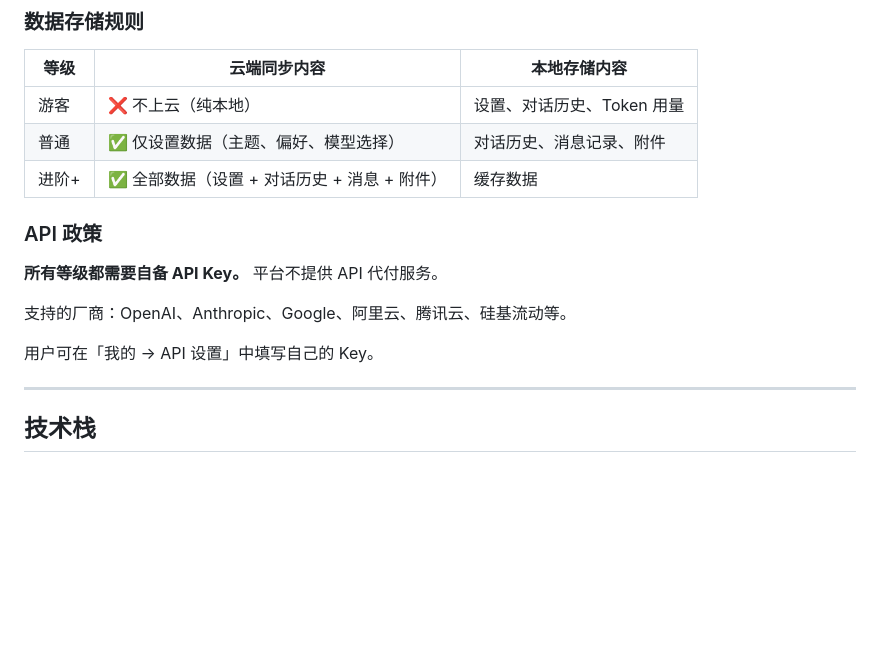
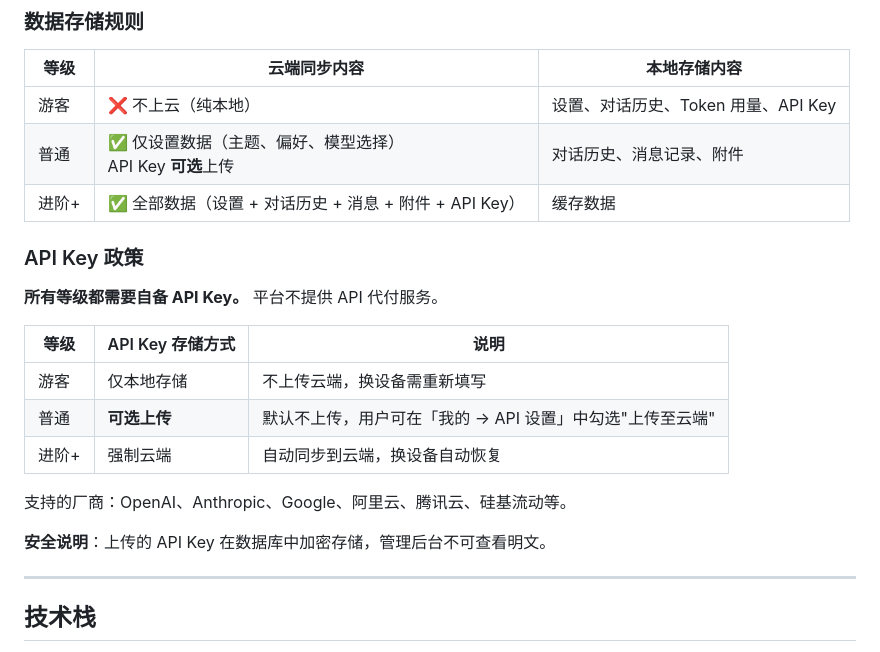
Before and after one commit to Smalluniverseheng/AI-admin, a Markdown page: README.md, the part around the change. Drawn GitHub-style; blank space fills up the shorter version.

Commit message:
update: clarify API key policy - user can choose whether to upload (guest=local, user=optional, advanced+=cloud)

```diff
--- a/README.md
+++ b/README.md
@@ -40,17 +40,23 @@ https://smalluniverseheng.github.io/AI-admin/
 
 | 等级 | 云端同步内容 | 本地存储内容 |
 |------|-------------|-------------|
-| 游客 | ❌ 不上云（纯本地） | 设置、对话历史、Token 用量 |
-| 普通 | ✅ 仅设置数据（主题、偏好、模型选择） | 对话历史、消息记录、附件 |
-| 进阶+ | ✅ 全部数据（设置 + 对话历史 + 消息 + 附件） | 缓存数据 |
+| 游客 | ❌ 不上云（纯本地） | 设置、对话历史、Token 用量、API Key |
+| 普通 | ✅ 仅设置数据（主题、偏好、模型选择）<br>API Key **可选**上传 | 对话历史、消息记录、附件 |
+| 进阶+ | ✅ 全部数据（设置 + 对话历史 + 消息 + 附件 + API Key） | 缓存数据 |
 
-### API 政策
+### API Key 政策
 
 **所有等级都需要自备 API Key。** 平台不提供 API 代付服务。
 
+| 等级 | API Key 存储方式 | 说明 |
+|------|-----------------|------|
+| 游客 | 仅本地存储 | 不上传云端，换设备需重新填写 |
+| 普通 | **可选上传** | 默认不上传，用户可在「我的 → API 设置」中勾选"上传至云端" |
+| 进阶+ | 强制云端 | 自动同步到云端，换设备自动恢复 |
+
 支持的厂商：OpenAI、Anthropic、Google、阿里云、腾讯云、硅基流动等。
 
-用户可在「我的 → API 设置」中填写自己的 Key。
+**安全说明**：上传的 API Key 在数据库中加密存储，管理后台不可查看明文。
 
 ---
 
```
